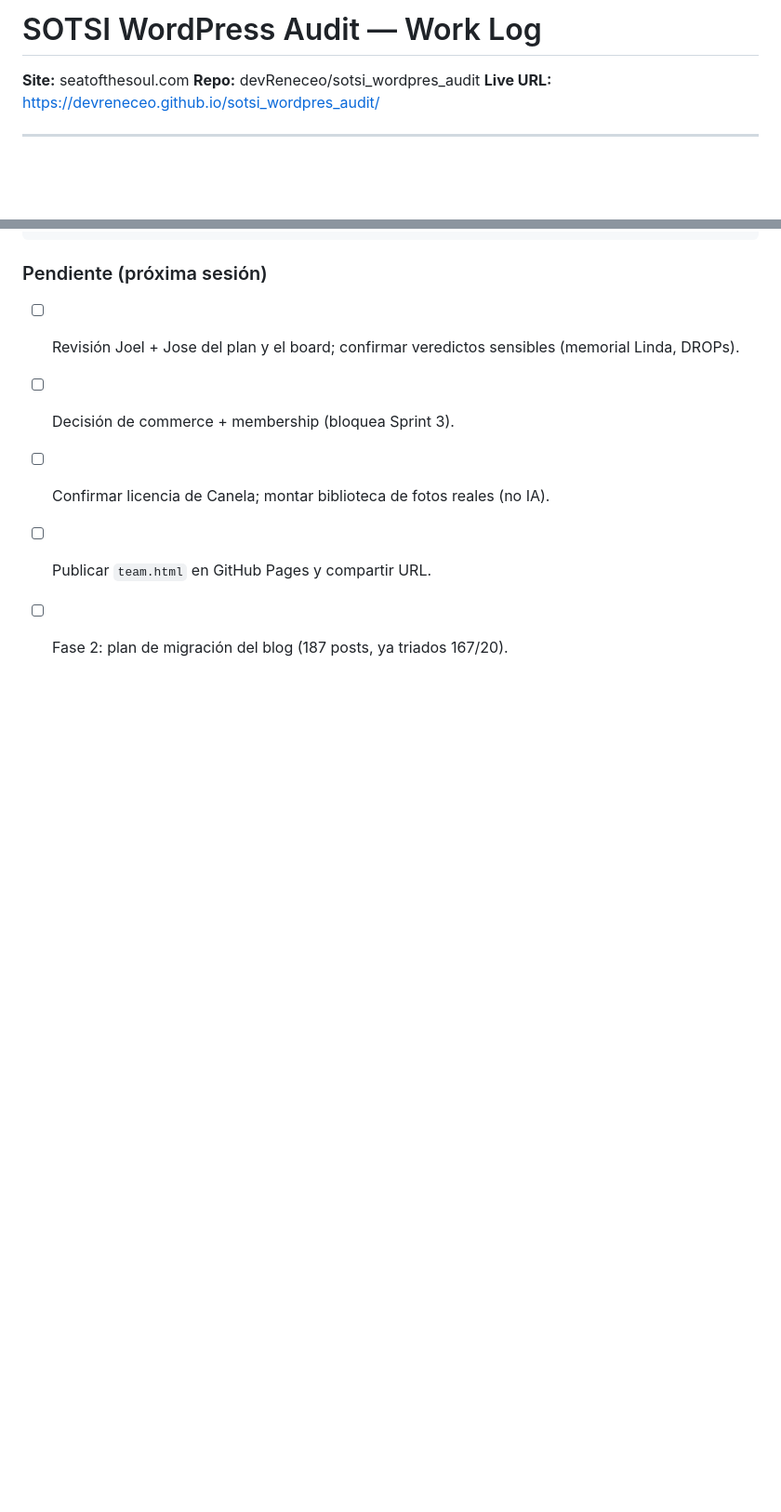
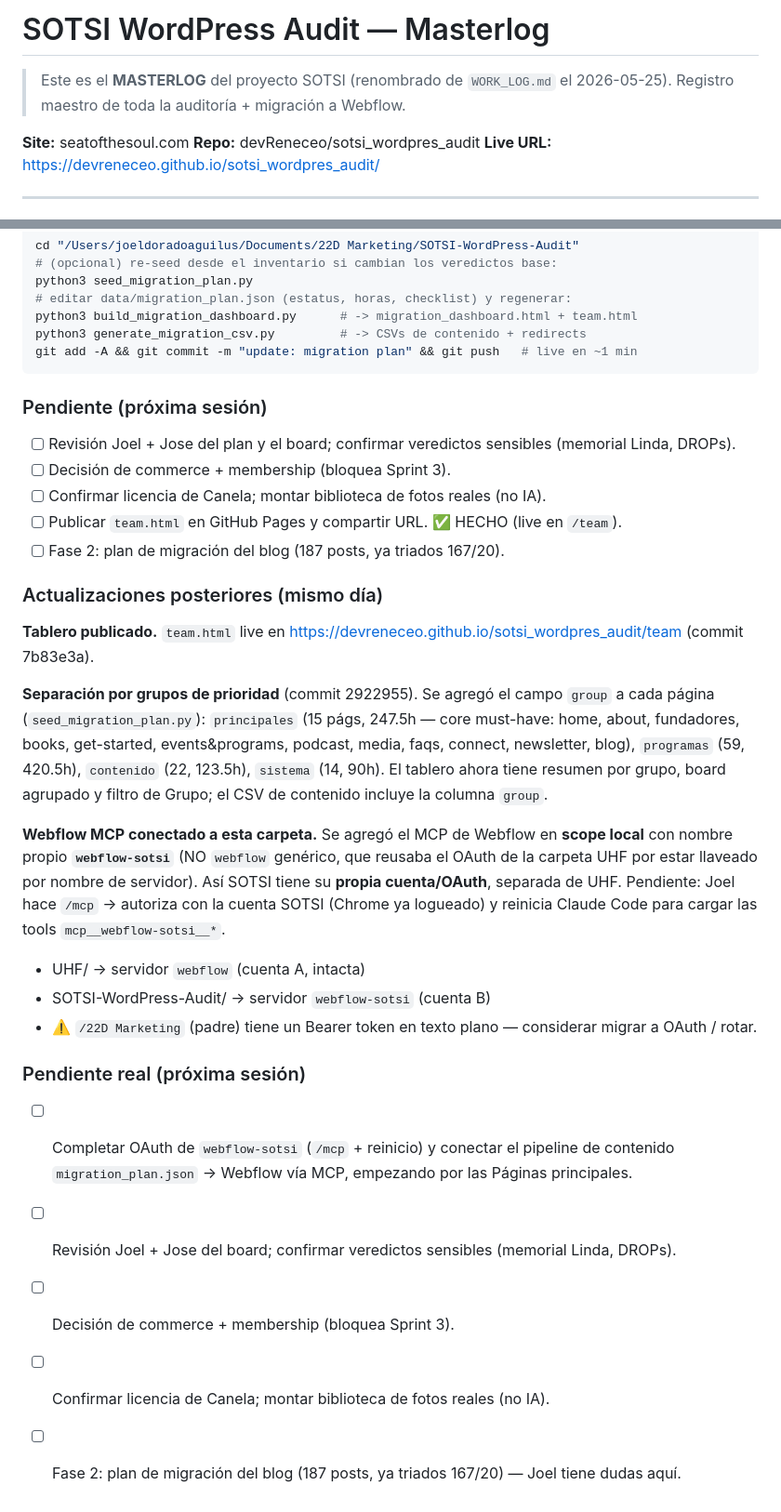
Before and after one commit to devReneceo/sotsi_wordpres_audit, a Markdown page: MASTERLOG.md, 2 parts joined by grey strips. Shown at 93% size. Rendered like a GitHub page; blank space fills up the shorter version.

Commit message:
docs: rename WORK_LOG.md -> MASTERLOG.md; log grupos + Webflow MCP setup
Co-Authored-By: Claude Opus 4.7 (1M context) <noreply@anthropic.com>

```diff
--- a/WORK_LOG.md
+++ b/MASTERLOG.md
@@ -1,4 +1,7 @@
-# SOTSI WordPress Audit — Work Log
+# SOTSI WordPress Audit — Masterlog
+
+> Este es el **MASTERLOG** del proyecto SOTSI (renombrado de `WORK_LOG.md` el 2026-05-25).
+> Registro maestro de toda la auditoría + migración a Webflow.
 
 **Site:** seatofthesoul.com
 **Repo:** devReneceo/sotsi_wordpres_audit
@@ -419,5 +422,33 @@ git add -A && git commit -m "update: migration plan" && git push   # live en ~1
 - [ ] Revisión Joel + Jose del plan y el board; confirmar veredictos sensibles (memorial Linda, DROPs).
 - [ ] Decisión de commerce + membership (bloquea Sprint 3).
 - [ ] Confirmar licencia de Canela; montar biblioteca de fotos reales (no IA).
-- [ ] Publicar `team.html` en GitHub Pages y compartir URL.
+- [ ] Publicar `team.html` en GitHub Pages y compartir URL. ✅ HECHO (live en `/team`).
 - [ ] Fase 2: plan de migración del blog (187 posts, ya triados 167/20).
+
+### Actualizaciones posteriores (mismo día)
+
+**Tablero publicado.** `team.html` live en https://devreneceo.github.io/sotsi_wordpres_audit/team (commit 7b83e3a).
+
+**Separación por grupos de prioridad** (commit 2922955). Se agregó el campo `group` a cada
+página (`seed_migration_plan.py`): `principales` (15 págs, 247.5h — core must-have: home, about,
+fundadores, books, get-started, events&programs, podcast, media, faqs, connect, newsletter, blog),
+`programas` (59, 420.5h), `contenido` (22, 123.5h), `sistema` (14, 90h). El tablero ahora tiene
+resumen por grupo, board agrupado y filtro de Grupo; el CSV de contenido incluye la columna `group`.
+
+**Webflow MCP conectado a esta carpeta.** Se agregó el MCP de Webflow en **scope local** con
+nombre propio **`webflow-sotsi`** (NO `webflow` genérico, que reusaba el OAuth de la carpeta UHF
+por estar llaveado por nombre de servidor). Así SOTSI tiene su **propia cuenta/OAuth**, separada de
+UHF. Pendiente: Joel hace `/mcp` → autoriza con la cuenta SOTSI (Chrome ya logueado) y reinicia
+Claude Code para cargar las tools `mcp__webflow-sotsi__*`.
+  - UHF/ → servidor `webflow` (cuenta A, intacta)
+  - SOTSI-WordPress-Audit/ → servidor `webflow-sotsi` (cuenta B)
+  - ⚠️ `/22D Marketing` (padre) tiene un Bearer token en texto plano — considerar migrar a OAuth / rotar.
+
+### Pendiente real (próxima sesión)
+
+- [ ] Completar OAuth de `webflow-sotsi` (`/mcp` + reinicio) y conectar el pipeline de contenido
+      `migration_plan.json` → Webflow vía MCP, empezando por las Páginas principales.
+- [ ] Revisión Joel + Jose del board; confirmar veredictos sensibles (memorial Linda, DROPs).
+- [ ] Decisión de commerce + membership (bloquea Sprint 3).
+- [ ] Confirmar licencia de Canela; montar biblioteca de fotos reales (no IA).
+- [ ] Fase 2: plan de migración del blog (187 posts, ya triados 167/20) — Joel tiene dudas aquí.
```
Also changed, not shown: other parts of MASTERLOG.md (+1 -1 lines).
